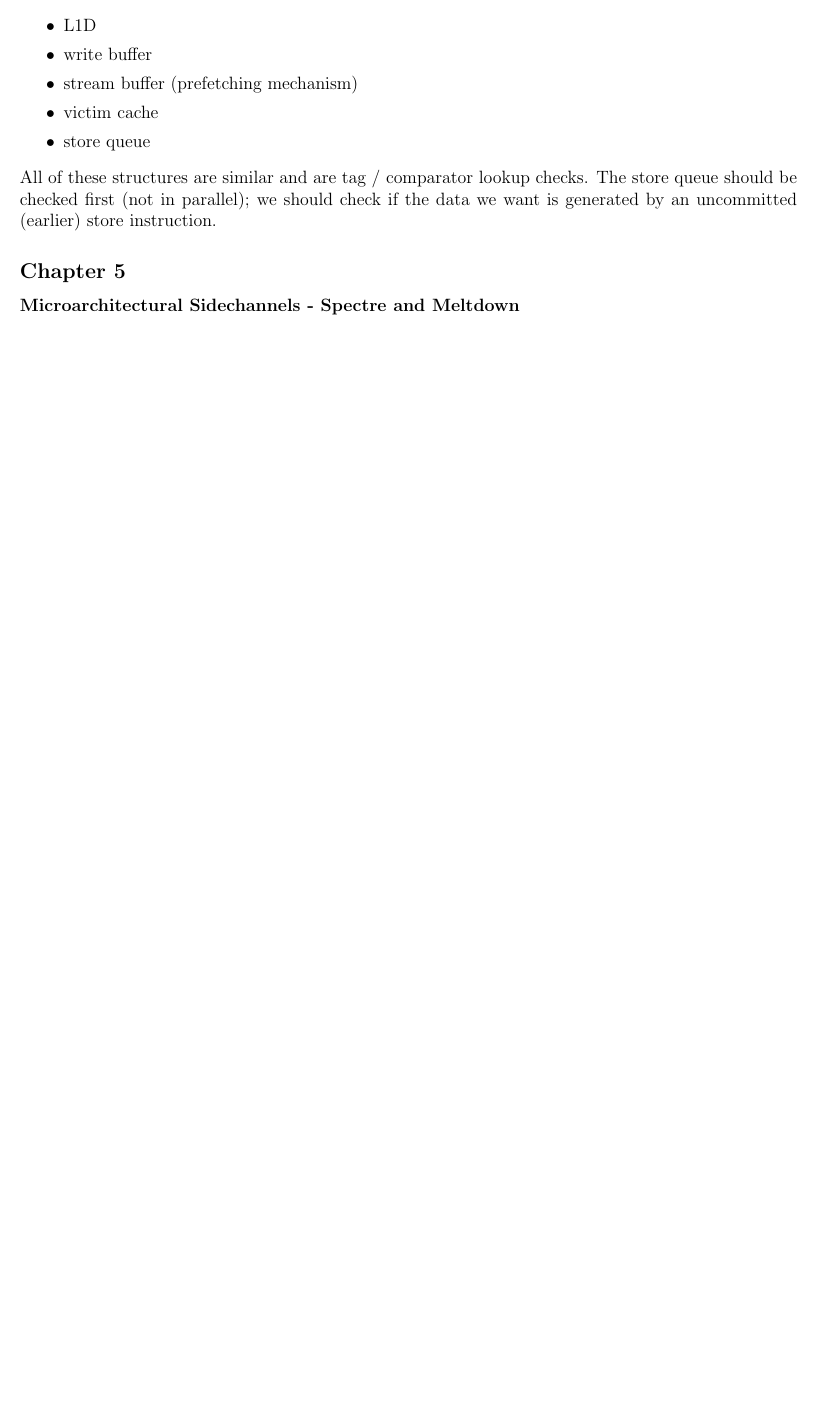
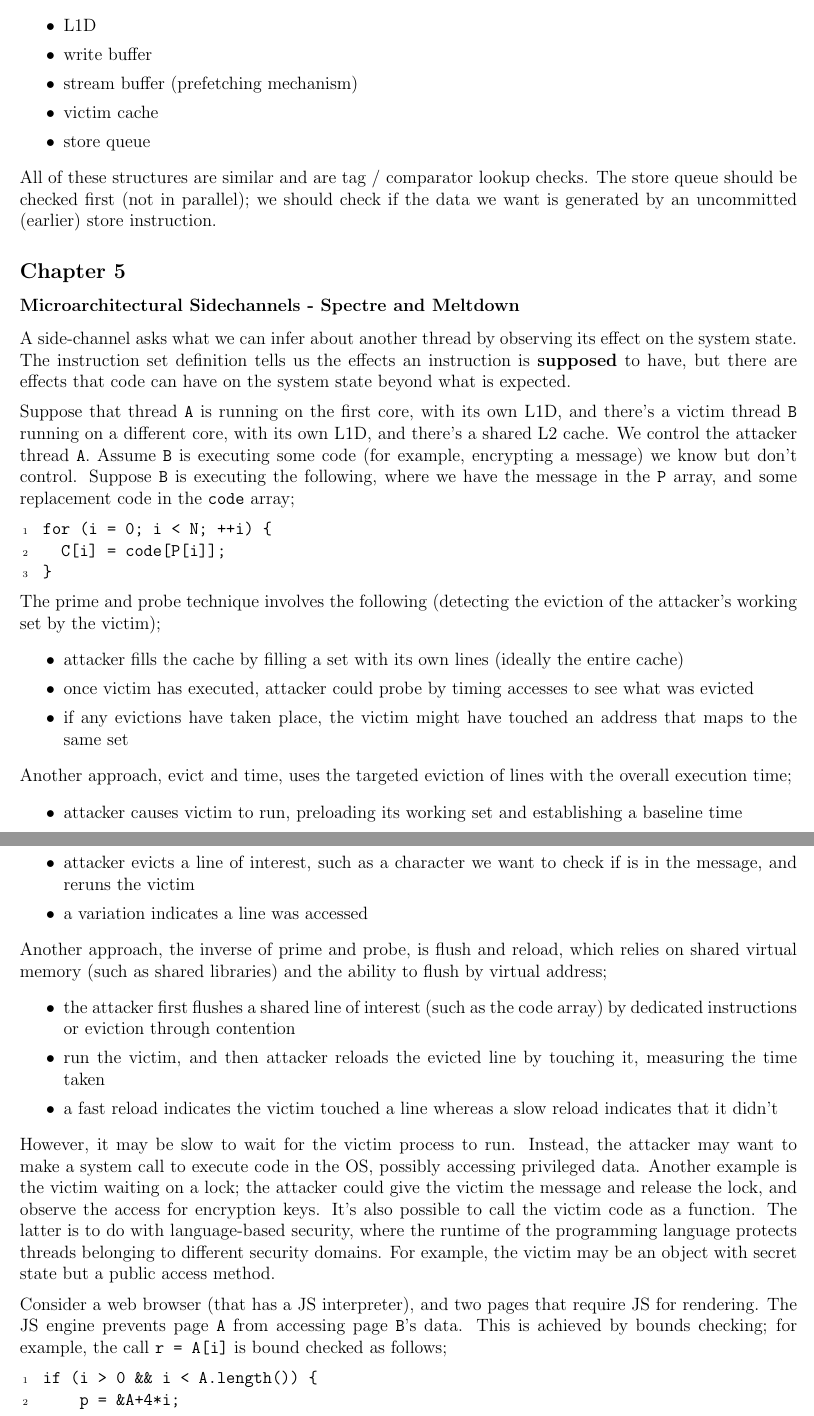
Before and after one commit to lin-e/imperial-revision, a LaTeX document (co4xx_60001/main.tex): part of page 29 of 29 before the commit and two parts of pages 29 and 30 of 30 after it, the two joined at a grey line, cut so that both start at the same text, the shorter picture padded with empty space. Compiled offline with pdfLaTeX.

Commit message:
ACA L5.1

```diff
--- a/co4xx_60001/main.tex
+++ b/co4xx_60001/main.tex
@@ -1949,4 +1949,52 @@
             The store queue should be checked first (not in parallel); we should check if the data we want is generated by an uncommitted (earlier) store instruction.
         \subsection*{Chapter 5}
             \subsubsection*{Microarchitectural Sidechannels - Spectre and Meltdown}
-                %TODO https://imperial.cloud.panopto.eu/Panopto/Pages/Viewer.aspx?id=eb82fea9-6431-4ad8-95e6-add500114d40
+                A side-channel asks what we can infer about another thread by observing its effect on the system state.
+                The instruction set definition tells us the effects an instruction is \textbf{supposed} to have, but there are effects that code can have on the system state beyond what is expected.
+                \medskip
+
+                Suppose that thread ~A~ is running on the first core, with its own L1D, and there's a victim thread ~B~ running on a different core, with its own L1D, and there's a shared L2 cache.
+                We control the attacker thread ~A~.
+                Assume ~B~ is executing some code (for example, encrypting a message) we know but don't control.
+                Suppose ~B~ is executing the following, where we have the message in the ~P~ array, and some replacement code in the ~code~ array;
+                \begin{lstlisting}
+                    for (i = 0; i < N; ++i) {
+                      C[i] = code[P[i]];
+                    }
+                \end{lstlisting}
+                The prime and probe technique involves the following (detecting the eviction of the attacker's working set by the victim);
+                \begin{itemize}
+                    \itemsep0em
+                    \item attacker fills the cache by filling a set with its own lines (ideally the entire cache)
+                    \item once victim has executed, attacker could probe by timing accesses to see what was evicted
+                    \item if any evictions have taken place, the victim might have touched an address that maps to the same set
+                \end{itemize}
+                Another approach, evict and time, uses the targeted eviction of lines with the overall execution time;
+                \begin{itemize}
+                    \itemsep0em
+                    \item attacker causes victim to run, preloading its working set and establishing a baseline time
+                    \item attacker evicts a line of interest, such as a character we want to check if is in the message, and reruns the victim
+                    \item a variation indicates a line was accessed
+                \end{itemize}
+                Another approach, the inverse of prime and probe, is flush and reload, which relies on shared virtual memory (such as shared libraries) and the ability to flush by virtual address;
+                \begin{itemize}
+                    \itemsep0em
+                    \item the attacker first flushes a shared line of interest (such as the code array) by dedicated instructions or eviction through contention
+                    \item run the victim, and then attacker reloads the evicted line by touching it, measuring the time taken
+                    \item a fast reload indicates the victim touched a line whereas a slow reload indicates that it didn't
+                \end{itemize}
+                However, it may be slow to wait for the victim process to run.
+                Instead, the attacker may want to make a system call to execute code in the OS, possibly accessing privileged data.
+                Another example is the victim waiting on a lock; the attacker could give the victim the message and release the lock, and observe the access for encryption keys.
+                It's also possible to call the victim code as a function.
+                The latter is to do with language-based security, where the runtime of the programming language protects threads belonging to different security domains.
+                For example, the victim may be an object with secret state but a public access method.
+                \medskip
+
+                Consider a web browser (that has a JS interpreter), and two pages that require JS for rendering.
+                The JS engine prevents page ~A~ from accessing page ~B~'s data.
+                This is achieved by bounds checking; for example, the call ~r = A[i]~ is bound checked as follows;
+                \begin{lstlisting}
+                    if (i > 0 && i < A.length()) {
+                        p = &A+4*i;
+                        r = *p;
```
Also changed, not shown: _output/y4/co4xx_60001.pdf, co4xx_60001/main.pdf, co4xx_60001/main.tex (24 more changed lines).
